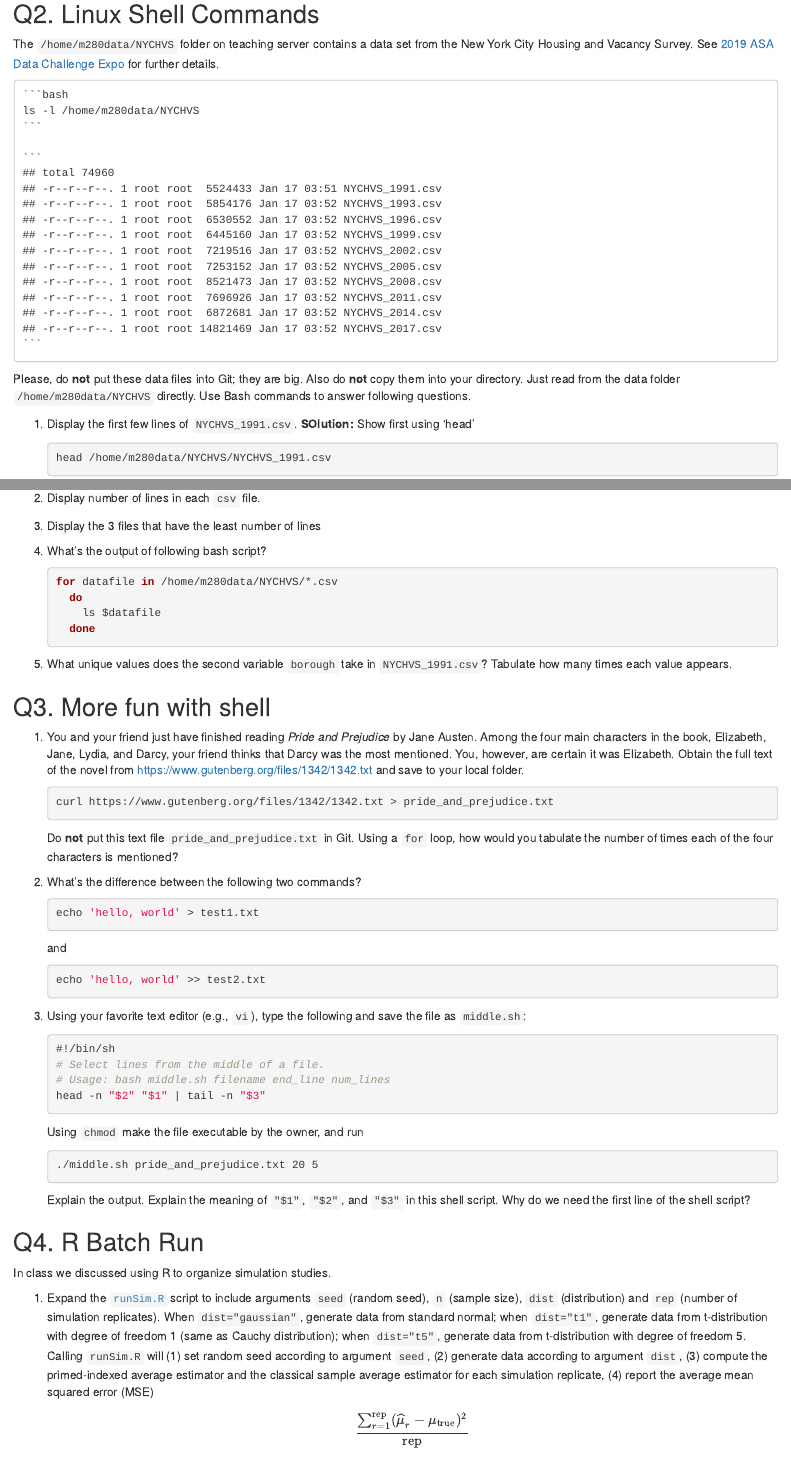
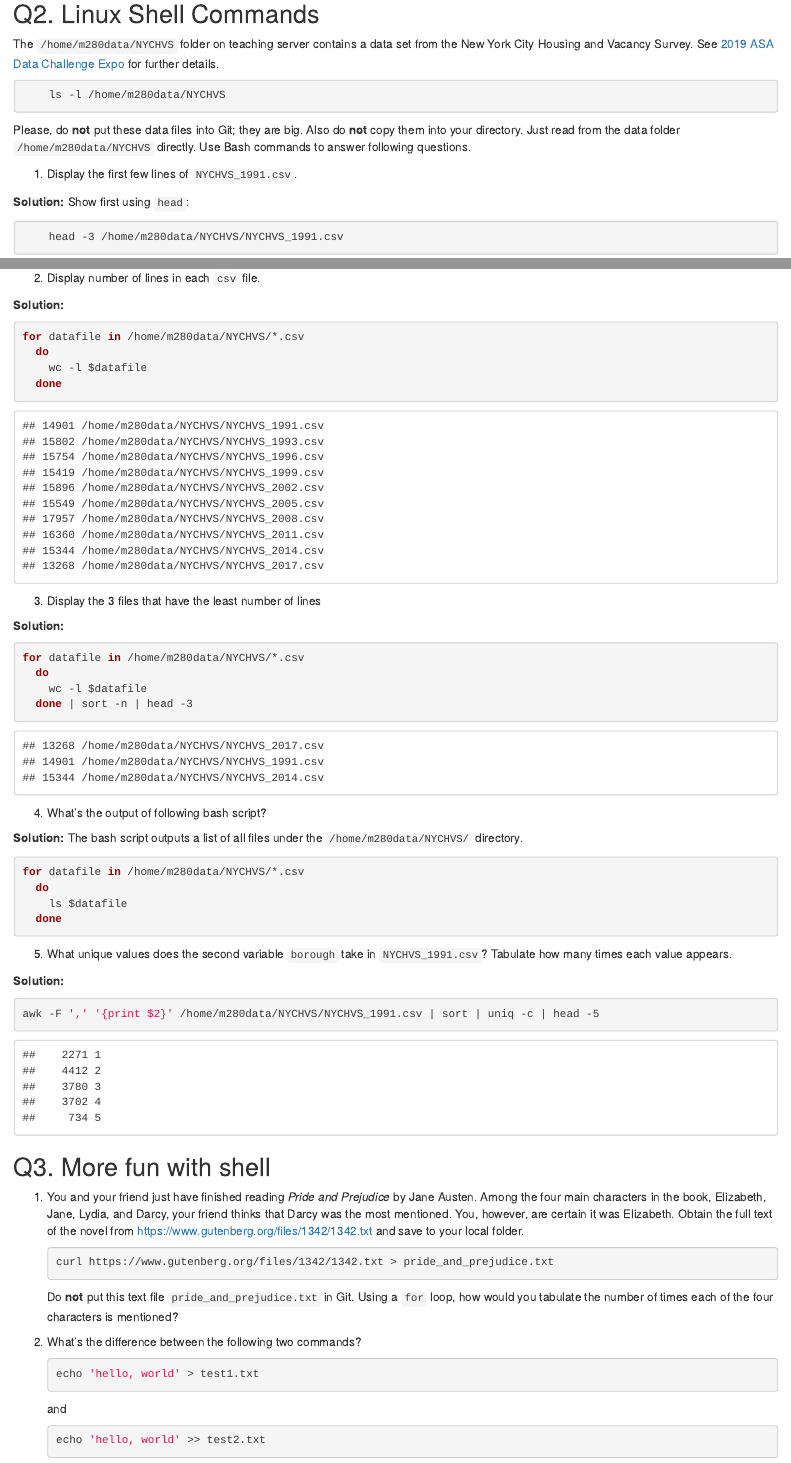
Before and after one commit to edwardmjyu/biostat-m280-2019-winter, an R Markdown document (hw1/hw1sol.Rmd): the page in a window 1100 px wide, from 500 px down, and a second part further down, joined at a grey line. The pictures show the output file hw1/hw1sol.html that the author committed with the source, opened offline.

Commit message:
finished Q1 and Q2

````diff
--- a/hw1/hw1sol.Rmd
+++ b/hw1/hw1sol.Rmd
@@ -24,30 +24,54 @@ knitr::opts_chunk$set(echo = TRUE)
 ## Q2. Linux Shell Commands
 
 The `/home/m280data/NYCHVS` folder on teaching server contains a data set from the New York City Housing and Vacancy Survey. See [2019 ASA Data Challenge Expo](https://www1.nyc.gov/site/hpd/about/nychvs-asa-data-challenge-expo.page) for further details.
-    ```{bash}
+```{bash eval=FALSE}
     ls -l /home/m280data/NYCHVS
-    ```
+```
 Please, do **not** put these data files into Git; they are big. Also do **not** copy them into your directory. Just read from the data folder `/home/m280data/NYCHVS` directly. Use Bash commands to answer following questions.
 
-1. Display the first few lines of `NYCHVS_1991.csv`.
-**SOlution:** Show first using 'head'
+1. Display the first few lines of ` NYCHVS_1991.csv`.
 
-    ```{bash}
-    head /home/m280data/NYCHVS/NYCHVS_1991.csv
-    ```
+**Solution:** Show first using `head`:
+
+```{bash}
+    head -3 /home/m280data/NYCHVS/NYCHVS_1991.csv
+```
 2. Display number of lines in each `csv` file.
+
+**Solution:**
+```{bash}
+for datafile in /home/m280data/NYCHVS/*.csv
+  do
+    wc -l $datafile
+  done
+```
 
 3. Display the 3 files that have the least number of lines
 
+**Solution:**
+```{bash}
+for datafile in /home/m280data/NYCHVS/*.csv
+  do
+    wc -l $datafile
+  done | sort -n | head -3
+```
+
 4. What's the output of following bash script?
-    ```{bash, eval=FALSE}
-    for datafile in /home/m280data/NYCHVS/*.csv
-      do
-        ls $datafile
-      done
-    ```
 
-0. What unique values does the second variable `borough` take in `NYCHVS_1991.csv`? Tabulate how many times each value appears.
+**Solution:** The bash script outputs a list of all files under the `/home/m280data/NYCHVS/` directory.
+```{bash, eval=FALSE}
+for datafile in /home/m280data/NYCHVS/*.csv
+  do
+    ls $datafile
+  done
+```
+
+5. What unique values does the second variable `borough` take in `NYCHVS_1991.csv`? Tabulate how many times each value appears.
+
+**Solution:**
+```{bash}
+awk -F ',' '{print $2}' /home/m280data/NYCHVS/NYCHVS_1991.csv | sort | uniq -c | head -5
+```
 
 ## Q3. More fun with shell
 
````
Also changed, not shown: hw1/hw1sol.html.
